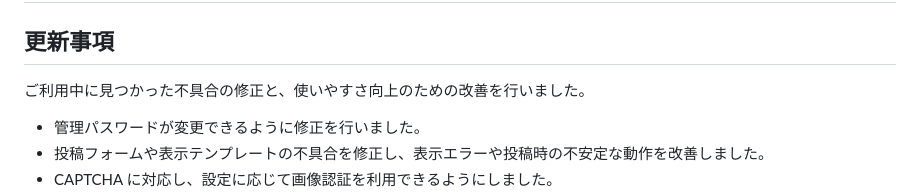
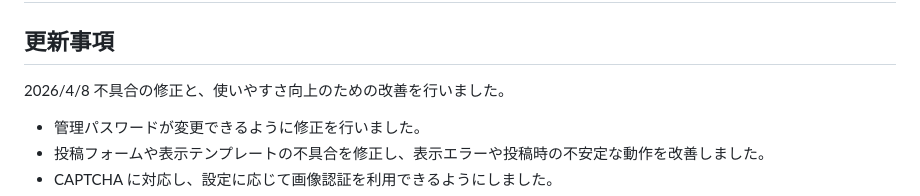
Before and after one commit to sanada-star/LetterBBS_ver2, a Markdown page: README.md, the part around the change. GitHub-like rendering.

```diff
--- a/README.md
+++ b/README.md
@@ -2,7 +2,8 @@
 
 ## 更新事項
 
-ご利用中に見つかった不具合の修正と、使いやすさ向上のための改善を行いました。
+2026/4/8
+不具合の修正と、使いやすさ向上のための改善を行いました。
 
 - 管理パスワードが変更できるように修正を行いました。
 - 投稿フォームや表示テンプレートの不具合を修正し、表示エラーや投稿時の不安定な動作を改善しました。
```
